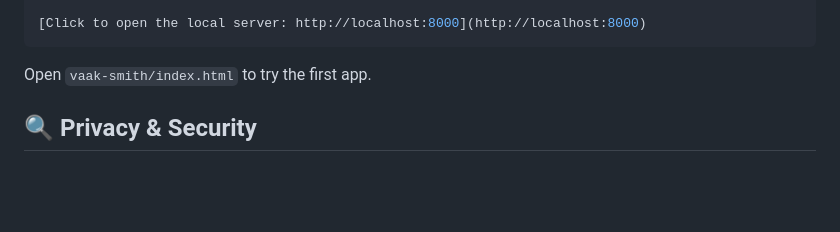
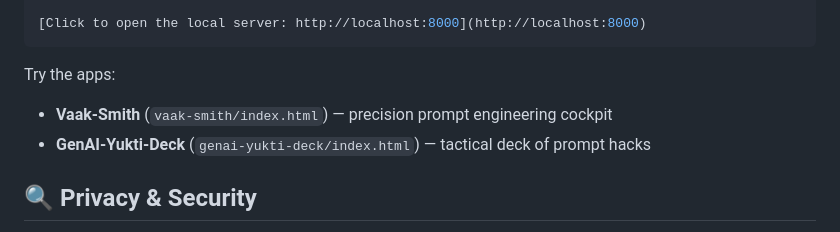
Before and after one commit to dhruvinrsoni/ankura-array, a Markdown page: README.md, the part around the change. Drawn GitHub-style; blank space fills up the shorter version.

Commit message:
docs: update README with additional app usage info
- Added details about the "GenAI-Yukti-Deck" app and clarified access instructions for "Vaak-Smith"
- Improved instructions help users find and utilize both applications more easily
- No impact on CI/CD, runtime, database, security, cloud integration, VCS, code style, logging, review, code quality, coverage, or ownership
- No new dependencies
- No documentation updates outside of README
- Backward compatibility is fully maintained

Signed-off-by: Dhruvin Rupesh Soni <dhruvinrsoni@gmail.com>

````diff
--- a/README.md
+++ b/README.md
@@ -74,7 +74,9 @@ python -m http.server 8000
 [Click to open the local server: http://localhost:8000](http://localhost:8000)
 ```
 
-Open `vaak-smith/index.html` to try the first app.
+Try the apps:
+- **Vaak-Smith** (`vaak-smith/index.html`) — precision prompt engineering cockpit
+- **GenAI-Yukti-Deck** (`genai-yukti-deck/index.html`) — tactical deck of prompt hacks
 
 ## 🔍 Privacy & Security
 
````
